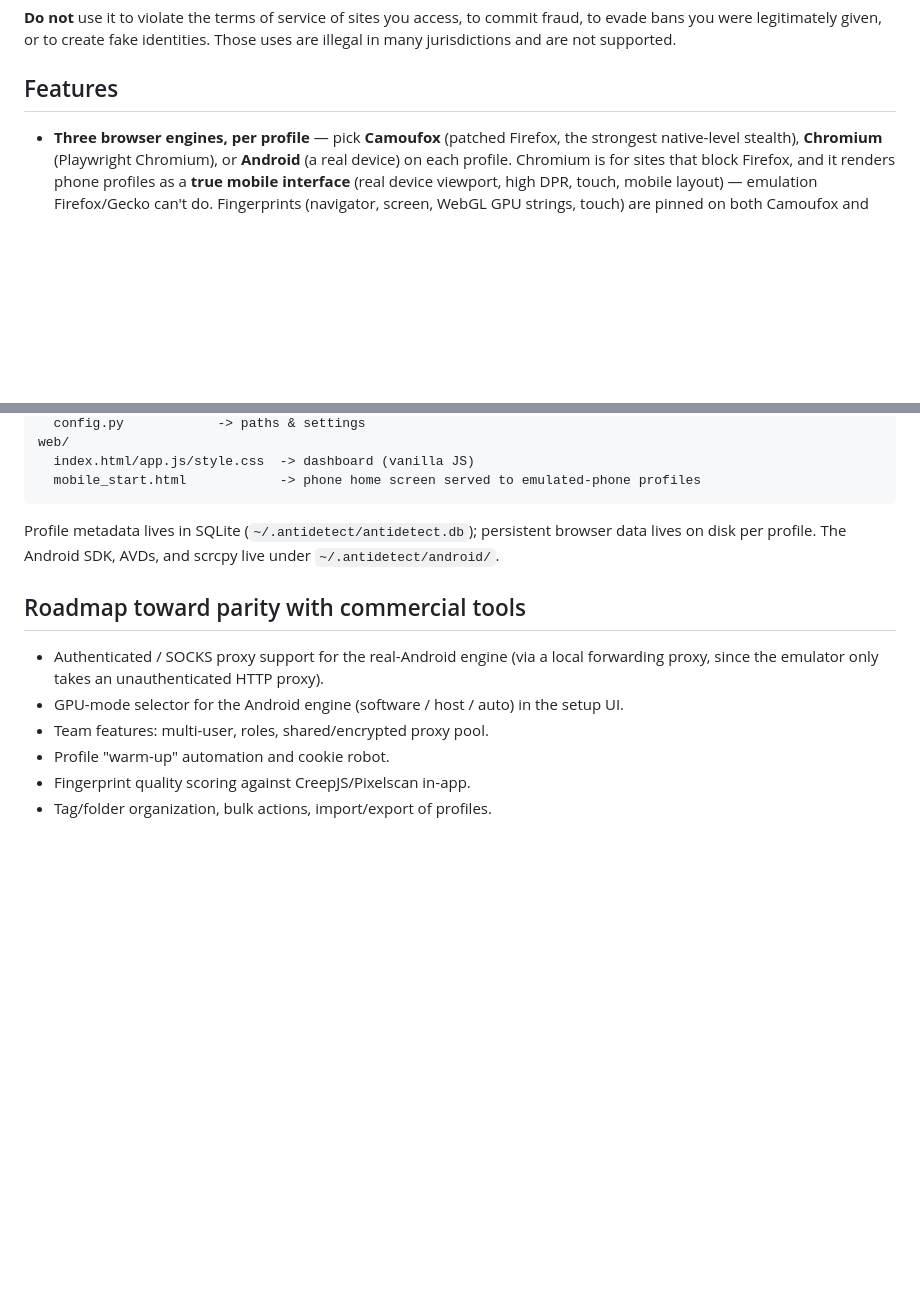
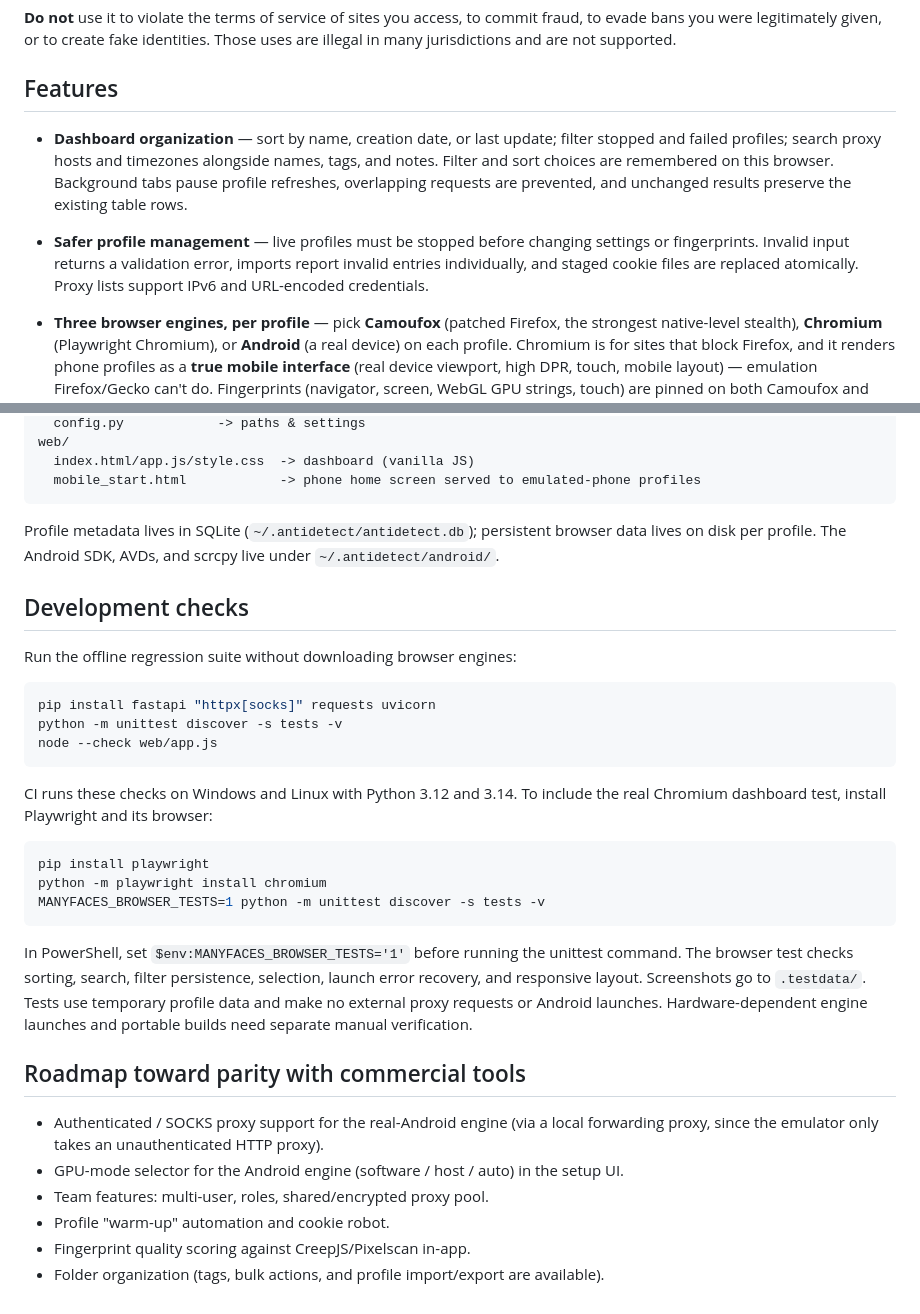
Before and after one commit to chentaymane/ManyFaces, a Markdown page: README.md, 2 parts joined by grey strips. Drawn GitHub-style; blank space fills up the shorter version.

Commit message:
Document improvements, verification steps, and session handoff

````diff
--- a/README.md
+++ b/README.md
@@ -46,6 +46,16 @@ fraud, to evade bans you were legitimately given, or to create fake identities.
 Those uses are illegal in many jurisdictions and are not supported.
 
 ## Features
+
+- **Dashboard organization** — sort by name, creation date, or last update;
+  filter stopped and failed profiles; search proxy hosts and timezones alongside
+  names, tags, and notes. Filter and sort choices are remembered on this browser.
+  Background tabs pause profile refreshes, overlapping requests are prevented,
+  and unchanged results preserve the existing table rows.
+- **Safer profile management** — live profiles must be stopped before changing
+  settings or fingerprints. Invalid input returns a validation error, imports
+  report invalid entries individually, and staged cookie files are replaced
+  atomically. Proxy lists support IPv6 and URL-encoded credentials.
 
 - **Three browser engines, per profile** — pick **Camoufox** (patched Firefox, the
   strongest native-level stealth), **Chromium** (Playwright Chromium), or **Android**
@@ -292,6 +302,32 @@ Profile metadata lives in SQLite (`~/.antidetect/antidetect.db`); persistent bro
 data lives on disk per profile. The Android SDK, AVDs, and scrcpy live under
 `~/.antidetect/android/`.
 
+## Development checks
+
+Run the offline regression suite without downloading browser engines:
+
+```bash
+pip install fastapi "httpx[socks]" requests uvicorn
+python -m unittest discover -s tests -v
+node --check web/app.js
+```
+
+CI runs these checks on Windows and Linux with Python 3.12 and 3.14.
+To include the real Chromium dashboard test, install Playwright and its browser:
+
+```bash
+pip install playwright
+python -m playwright install chromium
+MANYFACES_BROWSER_TESTS=1 python -m unittest discover -s tests -v
+```
+
+In PowerShell, set `$env:MANYFACES_BROWSER_TESTS='1'` before running the unittest
+command. The browser test checks sorting, search, filter persistence, selection,
+launch error recovery, and responsive layout. Screenshots go to `.testdata/`.
+Tests use temporary profile data and make no external proxy requests or Android
+launches. Hardware-dependent engine launches and portable builds need separate
+manual verification.
+
 ## Roadmap toward parity with commercial tools
 
 - Authenticated / SOCKS proxy support for the real-Android engine (via a local
@@ -300,4 +336,4 @@ data lives on disk per profile. The Android SDK, AVDs, and scrcpy live under
 - Team features: multi-user, roles, shared/encrypted proxy pool.
 - Profile "warm-up" automation and cookie robot.
 - Fingerprint quality scoring against CreepJS/Pixelscan in-app.
-- Tag/folder organization, bulk actions, import/export of profiles.
+- Folder organization (tags, bulk actions, and profile import/export are available).
````
Also changed, not shown: HANDOFF.md (added, +106 -0 lines).
